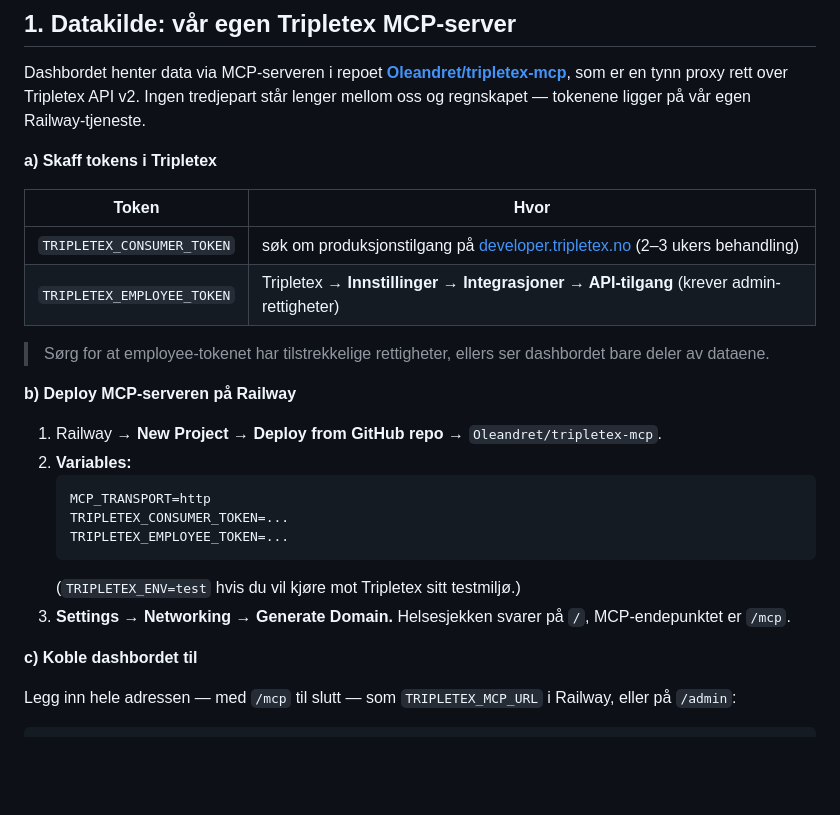
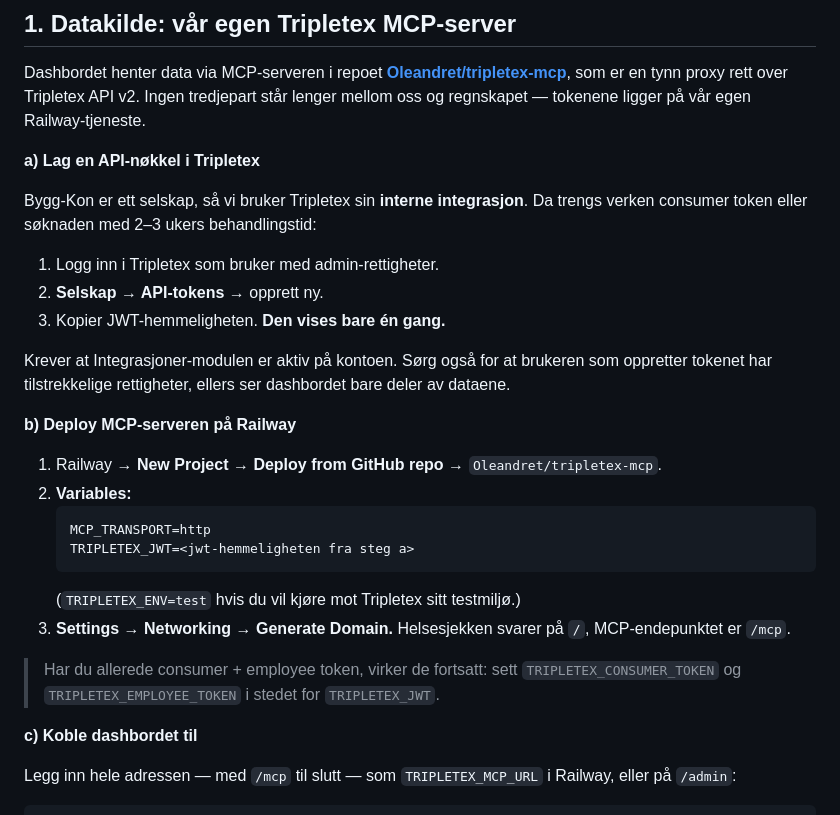
Before and after one commit to Oleandret/byggkon_dashboard, a Markdown page: README.md, the part around the change. Rendered like a GitHub page; blank space fills up the shorter version.

Commit message:
README: bruk Tripletex JWT (intern integrasjon) i stedet for consumer token
Co-Authored-By: Claude Opus 5 <noreply@anthropic.com>

````diff
--- a/README.md
+++ b/README.md
@@ -32,14 +32,15 @@ Du kan også sette `TRIPLETEX_MCP_URL` m.m. som miljøvariabler (se `.env.exampl
 
 Dashbordet henter data via MCP-serveren i repoet [**Oleandret/tripletex-mcp**](https://github.com/Oleandret/tripletex-mcp), som er en tynn proxy rett over Tripletex API v2. Ingen tredjepart står lenger mellom oss og regnskapet — tokenene ligger på vår egen Railway-tjeneste.
 
-**a) Skaff tokens i Tripletex**
+**a) Lag en API-nøkkel i Tripletex**
 
-| Token | Hvor |
-|---|---|
-| `TRIPLETEX_CONSUMER_TOKEN` | søk om produksjonstilgang på [developer.tripletex.no](https://developer.tripletex.no) (2–3 ukers behandling) |
-| `TRIPLETEX_EMPLOYEE_TOKEN` | Tripletex → **Innstillinger → Integrasjoner → API-tilgang** (krever admin-rettigheter) |
+Bygg-Kon er ett selskap, så vi bruker Tripletex sin **interne integrasjon**. Da trengs verken consumer token eller søknaden med 2–3 ukers behandlingstid:
 
-> Sørg for at employee-tokenet har tilstrekkelige rettigheter, ellers ser dashbordet bare deler av dataene.
+1. Logg inn i Tripletex som bruker med admin-rettigheter.
+2. **Selskap → API-tokens →** opprett ny.
+3. Kopier JWT-hemmeligheten. **Den vises bare én gang.**
+
+Krever at Integrasjoner-modulen er aktiv på kontoen. Sørg også for at brukeren som oppretter tokenet har tilstrekkelige rettigheter, ellers ser dashbordet bare deler av dataene.
 
 **b) Deploy MCP-serveren på Railway**
 
@@ -47,11 +48,12 @@ Dashbordet henter data via MCP-serveren i repoet [**Oleandret/tripletex-mcp**](h
 2. **Variables:**
    ```
    MCP_TRANSPORT=http
-   TRIPLETEX_CONSUMER_TOKEN=...
-   TRIPLETEX_EMPLOYEE_TOKEN=...
+   TRIPLETEX_JWT=<jwt-hemmeligheten fra steg a>
    ```
    (`TRIPLETEX_ENV=test` hvis du vil kjøre mot Tripletex sitt testmiljø.)
 3. **Settings → Networking → Generate Domain.** Helsesjekken svarer på `/`, MCP-endepunktet er `/mcp`.
+
+> Har du allerede consumer + employee token, virker de fortsatt: sett `TRIPLETEX_CONSUMER_TOKEN` og `TRIPLETEX_EMPLOYEE_TOKEN` i stedet for `TRIPLETEX_JWT`.
 
 **c) Koble dashbordet til**
 
````
